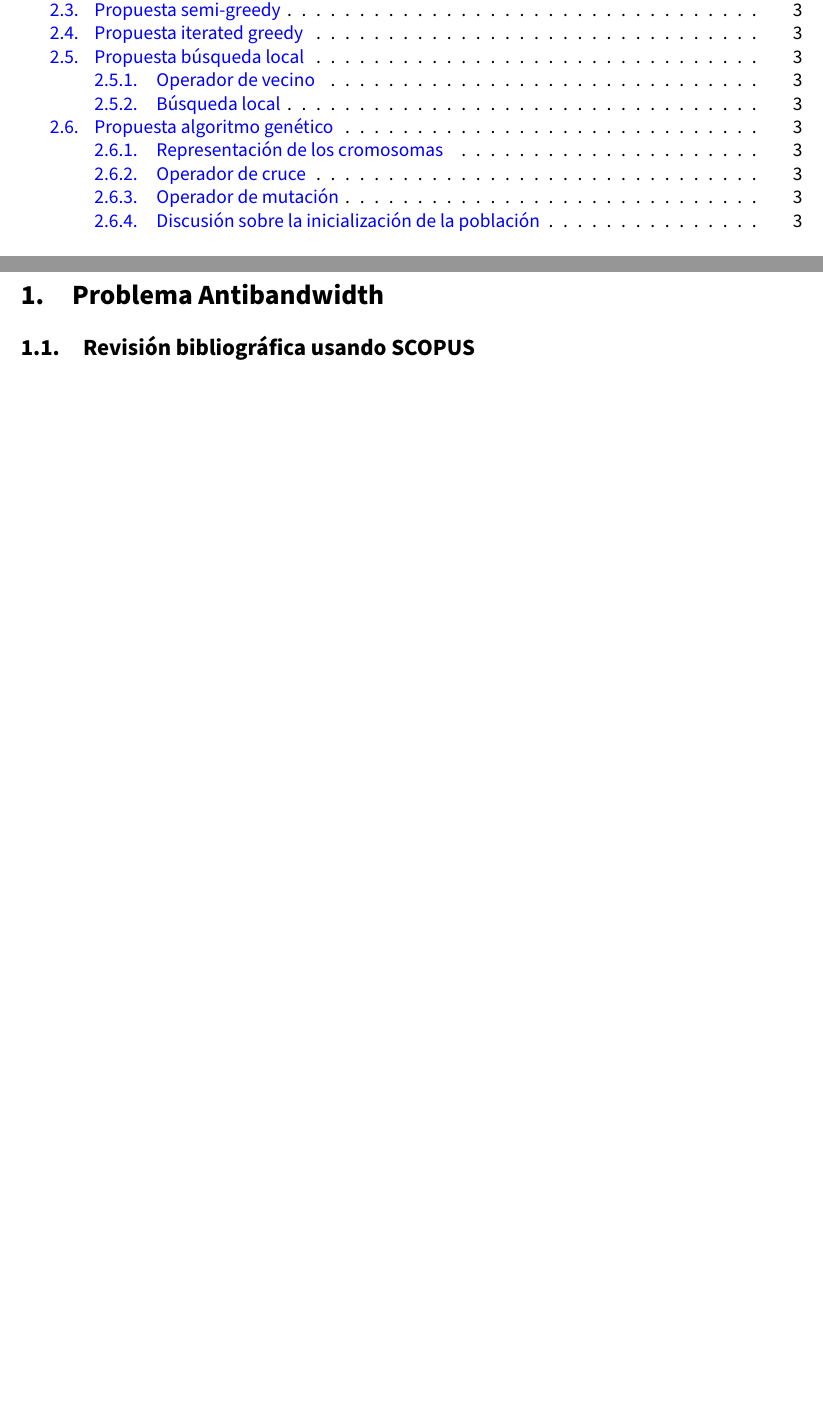
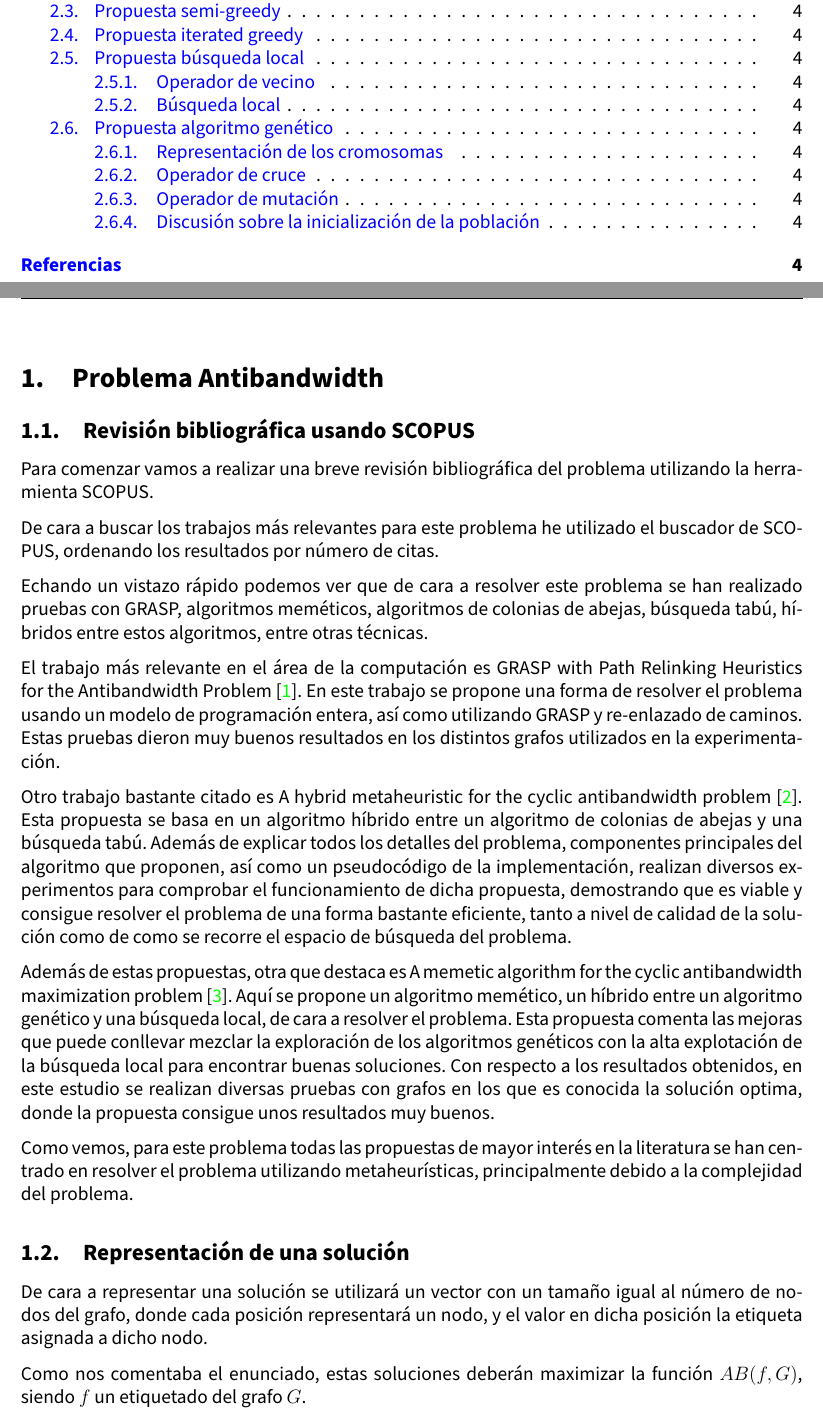
Before and after one commit to advy99/TSC, a LaTeX document (metaheuristicas/memoria_trabajo_metaheuristicas/informeMH-Bio.tex, which reads metaheuristicas/memoria_trabajo_metaheuristicas/src/problema_antibandwidth.tex): two parts of pages 2 and 4 of 4 before the commit and two parts of pages 2 and 3 of 6 after it, joined at a grey line, cut so that both start at the same text, the shorter picture padded with empty space. Compiled offline with pdfLaTeX.

Commit message:
añado bibliografia y avanzo con la introduccion al problema AB

```diff
--- a/metaheuristicas/memoria_trabajo_metaheuristicas/src/problema_antibandwidth.tex
+++ b/metaheuristicas/memoria_trabajo_metaheuristicas/src/problema_antibandwidth.tex
@@ -2,3 +2,24 @@
 
 \subsection{Revisión bibliográfica usando SCOPUS}
 
+Para comenzar vamos a realizar una breve revisión bibliográfica del problema utilizando la herramienta SCOPUS.
+
+De cara a buscar los trabajos más relevantes para este problema he utilizado el buscador de SCOPUS, ordenando los resultados por número de citas.
+
+Echando un vistazo rápido podemos ver que de cara a resolver este problema se han realizado pruebas con GRASP, algoritmos meméticos, algoritmos de colonias de abejas, búsqueda tabú, híbridos entre estos algoritmos, entre otras técnicas.
+
+
+El trabajo más relevante en el área de la computación es GRASP with Path Relinking Heuristics for the
+Antibandwidth Problem \cite{antibandwidthGRASP}. En este trabajo se propone una forma de resolver el problema usando un modelo de programación entera, así como utilizando GRASP y re-enlazado de caminos. Estas pruebas dieron muy buenos resultados en los distintos grafos utilizados en la experimentación.
+
+Otro trabajo bastante citado es A hybrid metaheuristic for the cyclic antibandwidth problem \cite{hybridMetaheuristicAntibandwith}. Esta propuesta se basa en un algoritmo híbrido entre un algoritmo de colonias de abejas y una búsqueda tabú. Además de explicar todos los detalles del problema, componentes principales del algoritmo que proponen, así como un pseudocódigo de la implementación, realizan diversos experimentos para comprobar el funcionamiento de dicha propuesta, demostrando que es viable y consigue resolver el problema de una forma bastante eficiente, tanto a nivel de calidad de la solución como de como se recorre el espacio de búsqueda del problema.
+
+Además de estas propuestas, otra que destaca es A memetic algorithm for the cyclic antibandwidth maximization problem \cite{memeticoAntibandwith}. Aquí se propone un algoritmo memético, un híbrido entre un algoritmo genético y una búsqueda local, de cara a resolver el problema. Esta propuesta comenta las mejoras que puede conllevar mezclar la exploración de los algoritmos genéticos con la alta explotación de la búsqueda local para encontrar buenas soluciones. Con respecto a los resultados obtenidos, en este estudio se realizan diversas pruebas con grafos en los que es conocida la solución optima, donde la propuesta consigue unos resultados muy buenos.
+
+Como vemos, para este problema todas las propuestas de mayor interés en la literatura se han centrado en resolver el problema utilizando metaheurísticas, principalmente debido a la complejidad del problema.
+
+\subsection{Representación de una solución}
+
+De cara a representar una solución se utilizará un vector con un tamaño igual al número de nodos del grafo, donde cada posición representará un nodo, y el valor en dicha posición la etiqueta asignada a dicho nodo.
+
+Como nos comentaba el enunciado, estas soluciones deberán maximizar la función $AB(f, G)$, siendo $f$ un etiquetado del grafo $G$.
```
Also changed, not shown: metaheuristicas/memoria_trabajo_metaheuristicas/informeMH-Bio.tex (+1 -0 lines), metaheuristicas/memoria_trabajo_metaheuristicas/src/bibliografia.tex (added, +17 -0 lines), metaheuristicas/memoria_trabajo_metaheuristicas/src/problema_antibandwidth.tex (13 more changed lines).
